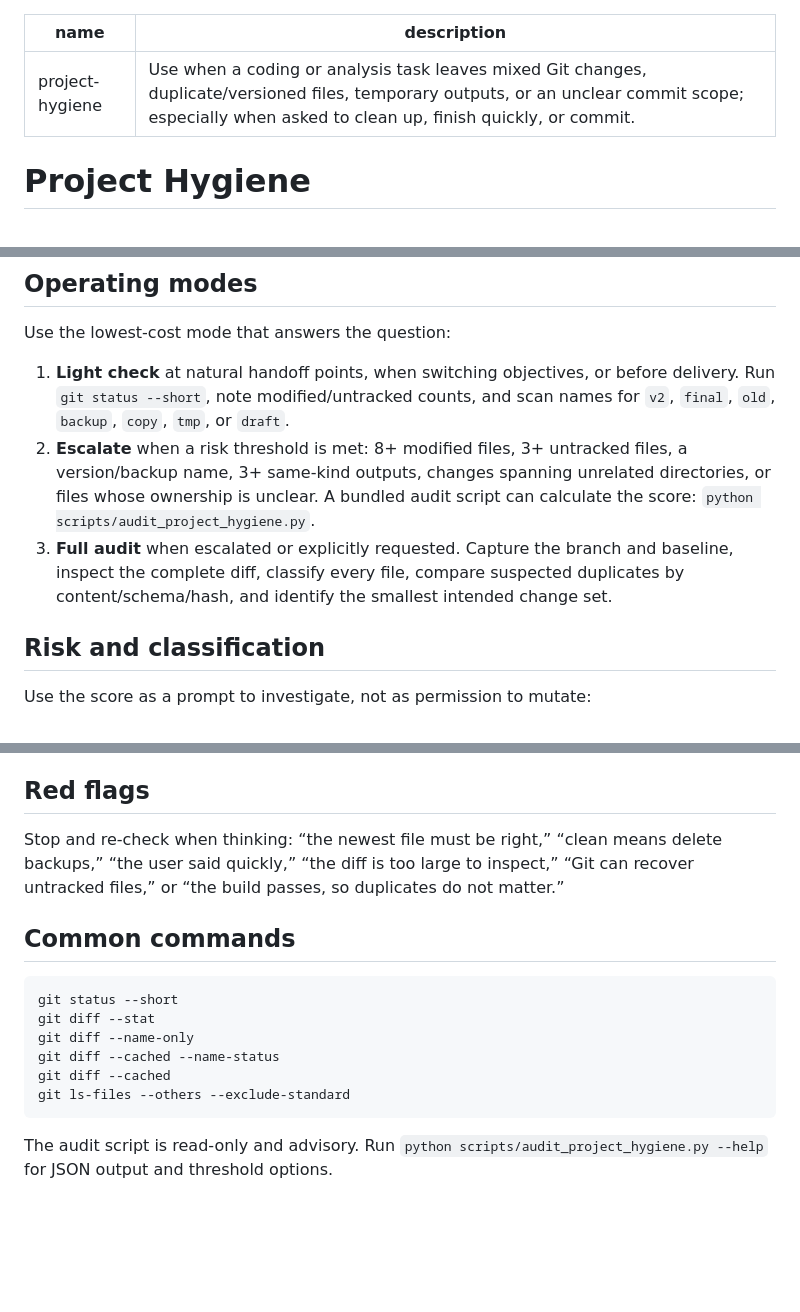
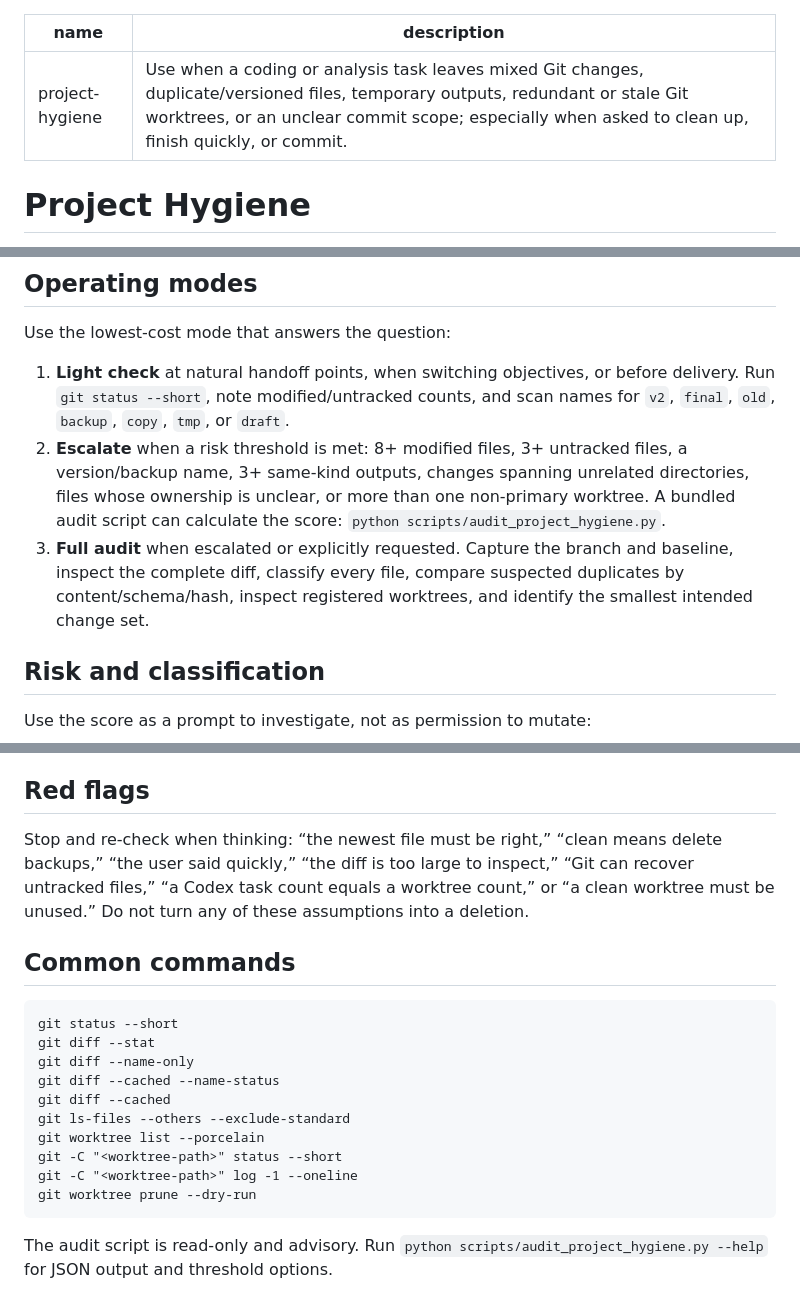
Before and after one commit to Ningxi-Song/agent-skills, a Markdown page: engineering/project-hygiene/SKILL.md, 3 parts joined by grey strips. Rendered like a GitHub page; blank space fills up the shorter version.

````diff
--- a/engineering/project-hygiene/SKILL.md
+++ b/engineering/project-hygiene/SKILL.md
@@ -1,6 +1,6 @@
 ---
 name: project-hygiene
-description: Use when a coding or analysis task leaves mixed Git changes, duplicate/versioned files, temporary outputs, or an unclear commit scope; especially when asked to clean up, finish quickly, or commit.
+description: Use when a coding or analysis task leaves mixed Git changes, duplicate/versioned files, temporary outputs, redundant or stale Git worktrees, or an unclear commit scope; especially when asked to clean up, finish quickly, or commit.
 ---
 
 # Project Hygiene
@@ -12,8 +12,8 @@ Keep working trees understandable without treating a clean Git status as the goa
 Use the lowest-cost mode that answers the question:
 
 1. **Light check** at natural handoff points, when switching objectives, or before delivery. Run `git status --short`, note modified/untracked counts, and scan names for `v2`, `final`, `old`, `backup`, `copy`, `tmp`, or `draft`.
-2. **Escalate** when a risk threshold is met: 8+ modified files, 3+ untracked files, a version/backup name, 3+ same-kind outputs, changes spanning unrelated directories, or files whose ownership is unclear. A bundled audit script can calculate the score: `python scripts/audit_project_hygiene.py`.
-3. **Full audit** when escalated or explicitly requested. Capture the branch and baseline, inspect the complete diff, classify every file, compare suspected duplicates by content/schema/hash, and identify the smallest intended change set.
+2. **Escalate** when a risk threshold is met: 8+ modified files, 3+ untracked files, a version/backup name, 3+ same-kind outputs, changes spanning unrelated directories, files whose ownership is unclear, or more than one non-primary worktree. A bundled audit script can calculate the score: `python scripts/audit_project_hygiene.py`.
+3. **Full audit** when escalated or explicitly requested. Capture the branch and baseline, inspect the complete diff, classify every file, compare suspected duplicates by content/schema/hash, inspect registered worktrees, and identify the smallest intended change set.
 
 ## Risk and classification
 
@@ -45,7 +67,7 @@ Report four buckets: **keep**, **archive/remove with approval**, **ignore or reg
 
 ## Red flags
 
-Stop and re-check when thinking: “the newest file must be right,” “clean means delete backups,” “the user said quickly,” “the diff is too large to inspect,” “Git can recover untracked files,” or “the build passes, so duplicates do not matter.”
+Stop and re-check when thinking: “the newest file must be right,” “clean means delete backups,” “the user said quickly,” “the diff is too large to inspect,” “Git can recover untracked files,” “a Codex task count equals a worktree count,” or “a clean worktree must be unused.” Do not turn any of these assumptions into a deletion.
 
 ## Common commands
 
@@ -56,6 +78,10 @@ git diff --name-only
 git diff --cached --name-status
 git diff --cached
 git ls-files --others --exclude-standard
+git worktree list --porcelain
+git -C "<worktree-path>" status --short
+git -C "<worktree-path>" log -1 --oneline
+git worktree prune --dry-run
 ```
 
 The audit script is read-only and advisory. Run `python scripts/audit_project_hygiene.py --help` for JSON output and threshold options.
````
Also changed, not shown: other parts of engineering/project-hygiene/SKILL.md (+24 -2 lines).
